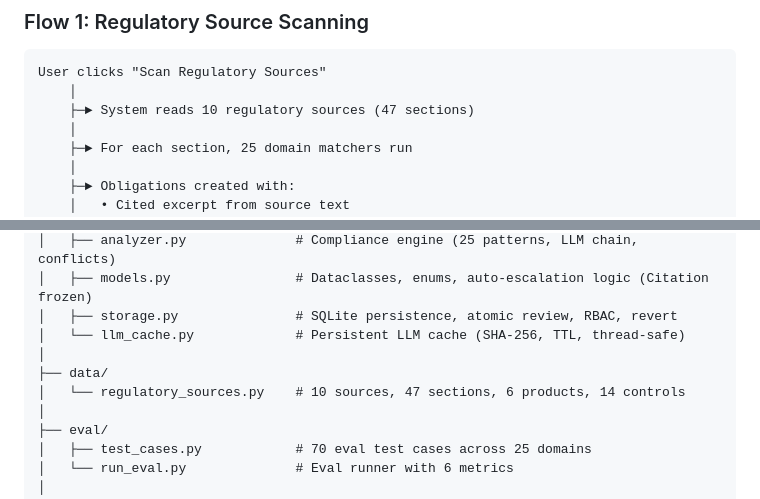
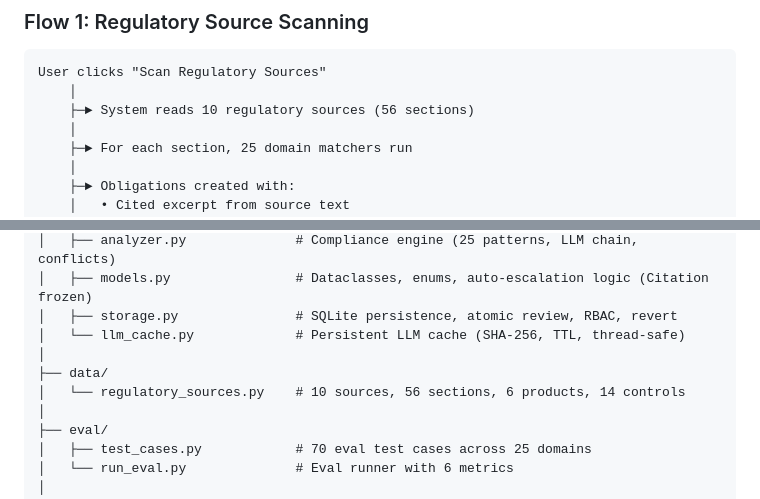
Before and after one commit to Shams261/wealthsimple-compliance-ai, a Markdown page: README.md, 2 parts joined by grey strips. Rendered like a GitHub page.

````diff
--- a/README.md
+++ b/README.md
@@ -384,7 +384,7 @@ The system **amplifies human judgment; it never replaces it** on decisions that
 ```
 User clicks "Scan Regulatory Sources"
     │
-    ├─► System reads 10 regulatory sources (47 sections)
+    ├─► System reads 10 regulatory sources (56 sections)
     │
     ├─► For each section, 25 domain matchers run
     │
@@ -473,7 +473,7 @@ wealthsimple-compliance-ai/
 │   └── llm_cache.py             # Persistent LLM cache (SHA-256, TTL, thread-safe)
 │
 ├── data/
-│   └── regulatory_sources.py    # 10 sources, 47 sections, 6 products, 14 controls
+│   └── regulatory_sources.py    # 10 sources, 56 sections, 6 products, 14 controls
 │
 ├── eval/
 │   ├── test_cases.py            # 70 eval test cases across 25 domains
````
